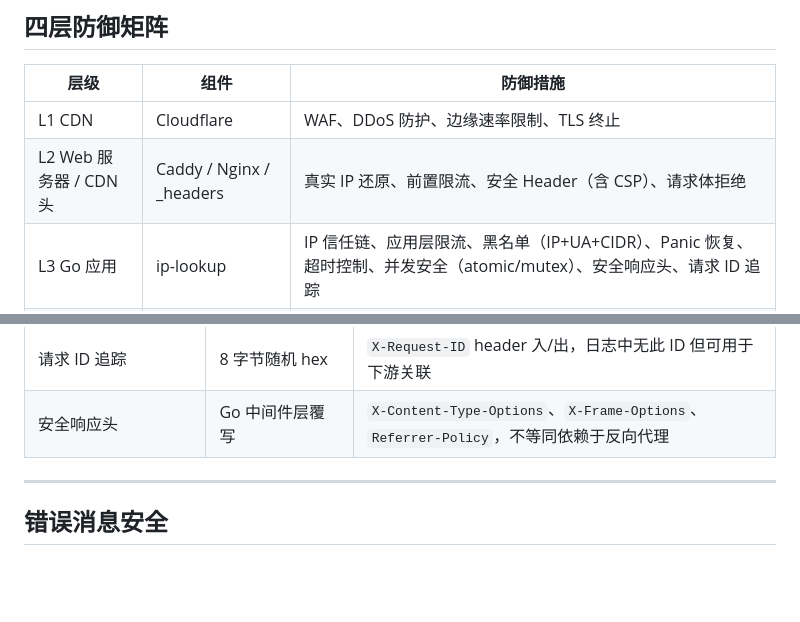
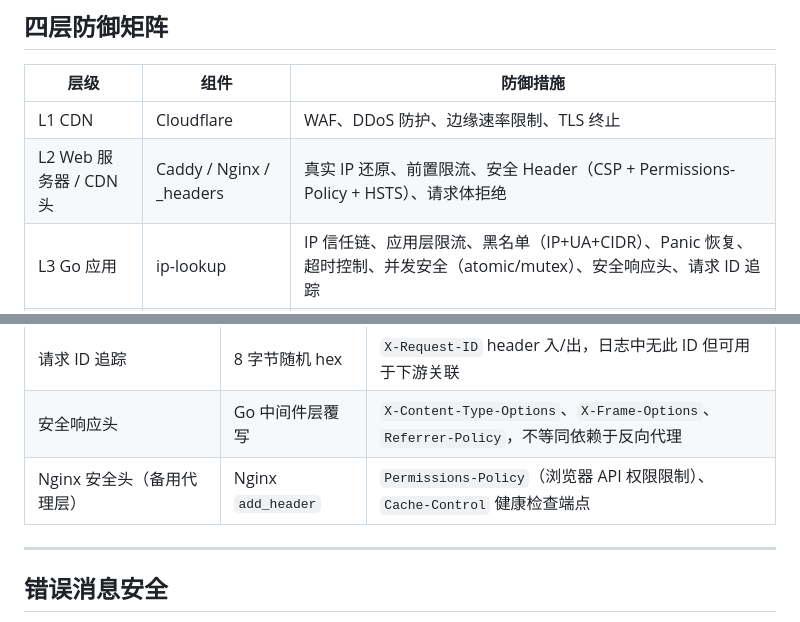
Before and after one commit to Alusss/ip_lookup, a Markdown page: docs/security.md, 2 parts joined by grey strips. Rendered like a GitHub page; blank space fills up the shorter version.

```diff
--- a/docs/security.md
+++ b/docs/security.md
@@ -5,7 +5,7 @@
 | 层级 | 组件 | 防御措施 |
 |------|------|----------|
 | L1 CDN | Cloudflare | WAF、DDoS 防护、边缘速率限制、TLS 终止 |
-| L2 Web 服务器 / CDN 头 | Caddy / Nginx / _headers | 真实 IP 还原、前置限流、安全 Header（含 CSP）、请求体拒绝 |
+| L2 Web 服务器 / CDN 头 | Caddy / Nginx / _headers | 真实 IP 还原、前置限流、安全 Header（CSP + Permissions-Policy + HSTS）、请求体拒绝 |
 | L3 Go 应用 | ip-lookup | IP 信任链、应用层限流、黑名单（IP+UA+CIDR）、Panic 恢复、超时控制、并发安全（atomic/mutex）、安全响应头、请求 ID 追踪 |
 | L4 系统 | systemd + nftables | 资源隔离（systemd hardening）、源站防火墙（仅 CF CIDR） |
 
@@ -73,6 +73,7 @@ flowchart TD
 |中间件链 | 11 层顺序执行 | requestID → recovery → securityHeaders → metrics → methodCheck → bodyRejection → denylist → connLimit → cors → logging |
 |请求 ID 追踪 | 8 字节随机 hex | `X-Request-ID` header 入/出，日志中无此 ID 但可用于下游关联 |
 |安全响应头 | Go 中间件层覆写 | `X-Content-Type-Options`、`X-Frame-Options`、`Referrer-Policy`，不等同依赖于反向代理 |
+| Nginx 安全头（备用代理层） | Nginx `add_header` | `Permissions-Policy`（浏览器 API 权限限制）、`Cache-Control` 健康检查端点 |
 
 ---
 
```
Also changed, not shown: docs/deployment.md (+24 -1 lines).
